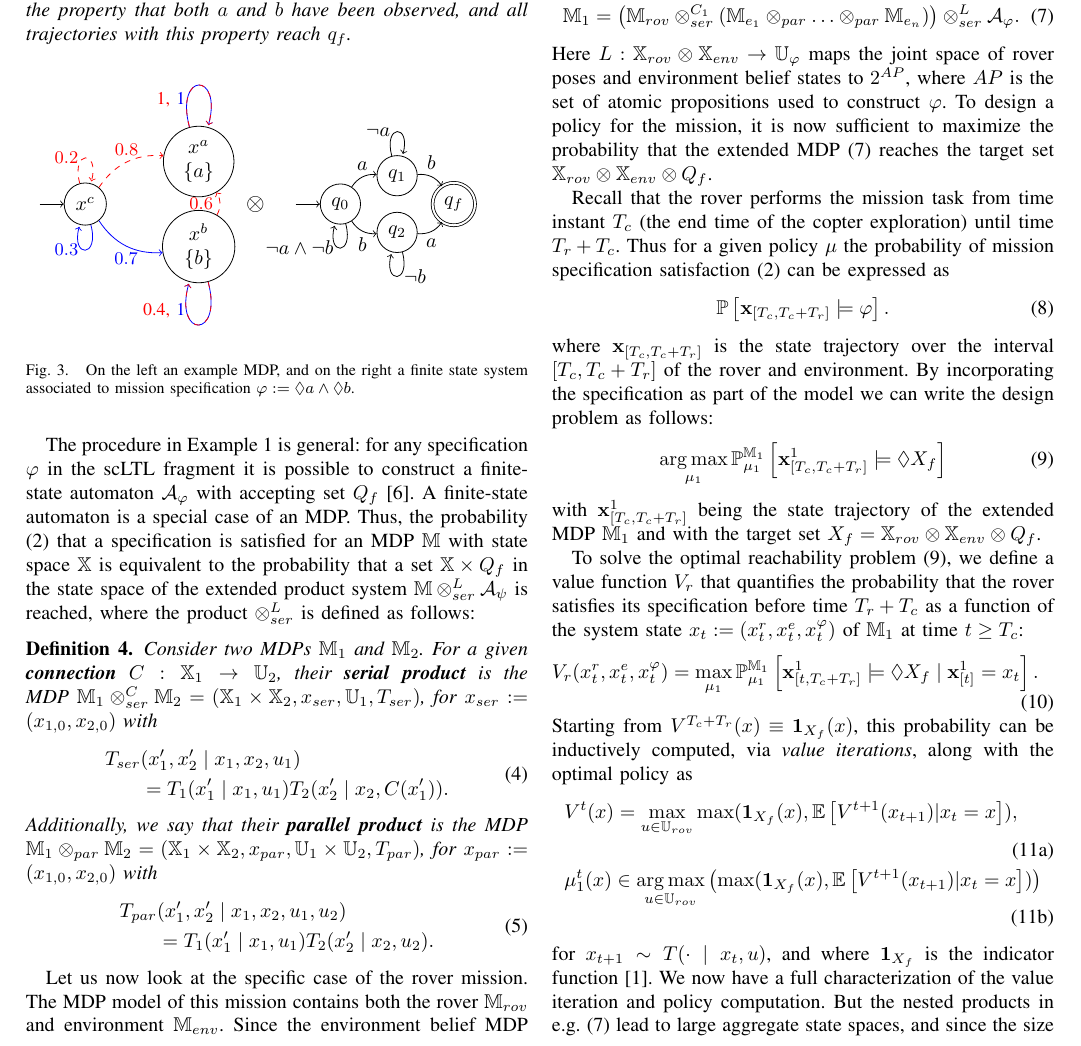
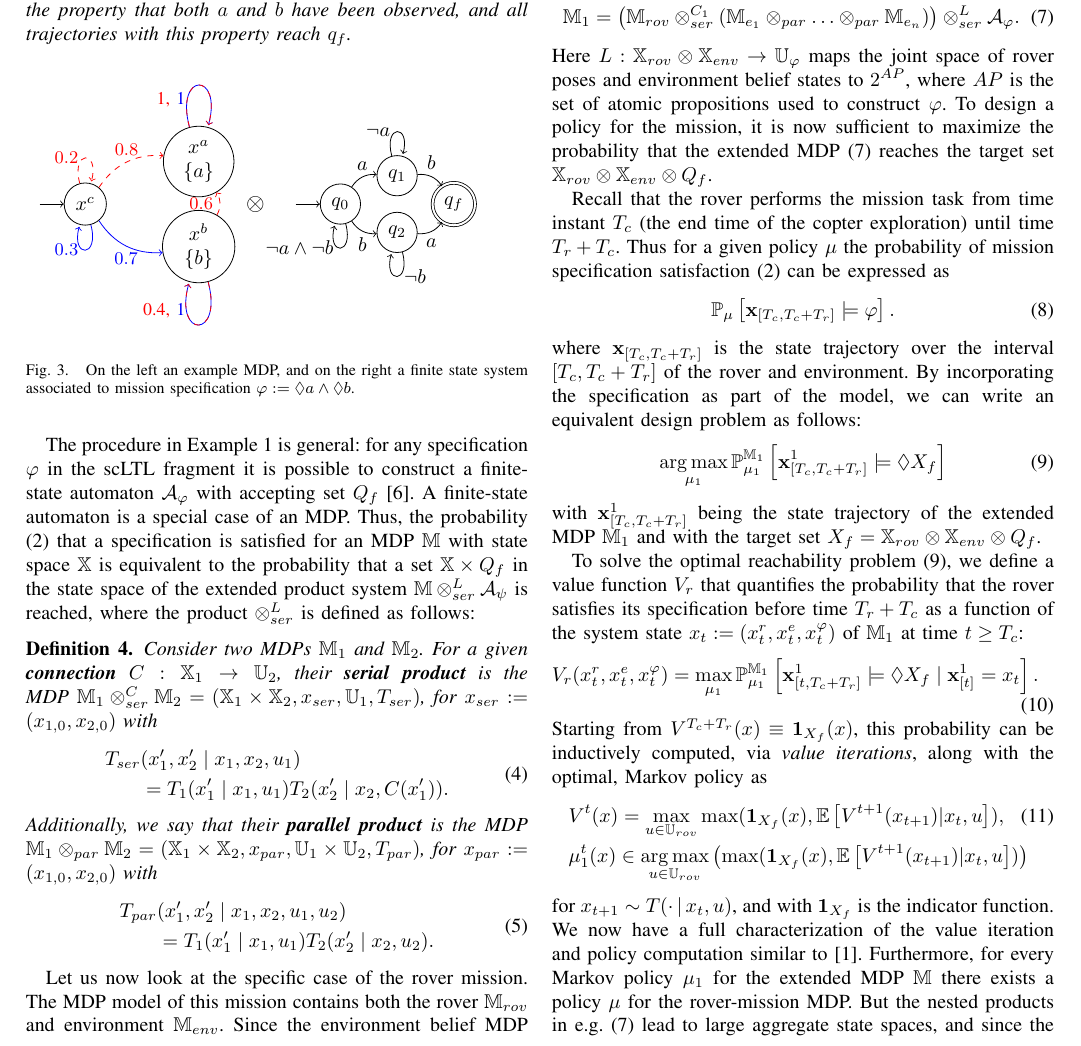
Before and after one commit to Aliaghajpl/BestNew, a LaTeX paper (BeliefSpaceTemporalLogic/2_Advanced_BSTL.tex): part of page 4 of 9, cut so that both start at the same text. Compiled offline with pdfLaTeX.

Commit message:
minor fixes in three

```diff
--- a/BeliefSpaceTemporalLogic/2_Advanced_BSTL.tex
+++ b/BeliefSpaceTemporalLogic/2_Advanced_BSTL.tex
@@ -403,14 +403,14 @@ Moreover, when combined with the temporal specification $\varphi$ we get an exte
 \end{equation}
 Here $L : \X_{rov} \otimes \X_{env} \rightarrow \U_{\varphi}$ maps the joint space of rover poses and environment belief states to $2^{AP}$, where $AP$ is the set of atomic propositions used to construct $\varphi$. To design a policy for the mission, it is now sufficient to maximize the probability that the extended MDP \eqref{eq:syst_prod_def} reaches the target set $\X_{rov} \otimes \X_{env} \otimes Q_f$.
 
-Recall that the rover performs the mission task from time instant $T_c$ (the end time of the copter exploration) until time $T_r + T_c$. Thus for a given policy $\mu$ the probability of mission specification satisfaction \eqref{eq:probLTL} can be expressed as
+Recall that the rover performs the mission task from time instant $T_c$ (the end time of the copter exploration) until time $T_r + T_c$. Thus for a given  policy $\mu$ the probability of mission specification satisfaction \eqref{eq:probLTL} can be expressed as
 \begin{equation}
 \begin{aligned}
-\mathbb{P} \left[ \mathbf{x}_{[T_c,T_c+T_r]} \models \varphi \right].
+\mathbb{P}_\mu \left[ \mathbf{x}_{[T_c,T_c+T_r]} \models \varphi \right].
 \end{aligned}
 \end{equation}
 where $\mathbf{x}_{[T_c,T_c+T_r]}$ is the state trajectory over the interval $[T_c,T_c+T_r]$ of the rover and environment.
-By incorporating the specification as part of the model we can write the design problem as follows: %  can now be rewritten as
+By incorporating the specification as part of the model, we can write an equivalent design problem as follows: %  can now be rewritten as
 \begin{equation}
   \label{eq:ev_target}
   \argmax_{\mu_1} \mathbb{P}_{\mu_1}^{\MDP_1} \left[ \mathbf{x}_{[T_c,T_c+T_r]}^1 \models \lozenge X_f \right]
@@ -432,17 +432,16 @@ To solve the optimal reachability problem \eqref{eq:ev_target}, we define a valu
 	& V_r(x_{t}^r, x_{t}^e, x_{t}^\varphi)  = \max_{\mu_1} \mathbb{P}_{\mu_1}^{\MDP_1} \left[\mathbf{x}^1_{[t,T_c+T_r]} \models \lozenge X_f \mid \mathbf{x}_{[t]}^1 = x_{t} \right].
 \end{aligned}
 \end{equation}
-Starting from $ V^{T_c+T_r}(x)\equiv \ind_{X_f}(x)$, this probability can be inductively computed, via \emph{value iterations}, along with the optimal policy as
-\begin{subequations}
-\label{eq:value_iter_mission}
+Starting from $ V^{T_c+T_r}(x)\equiv \ind_{X_f}(x)$, this probability can be inductively computed, via \emph{value iterations}, along with the optimal, Markov policy as
   \begin{align}
-    & V^{t}(x)  = \max_{u \in \U_{rov}}  \max( \ind_{X_f}(x), \mathbb{E}\left[V^{t+1}(x_{t+1}){\mid} x_t=x\right] ) \label{eq:iter_mission}, \\
-    & \pol_1^t(x) \in \argmax_{u\in \U_{rov}} \left(\max( \ind_{X_f}(x), \mathbb{E}\left[V^{t+1}(x_{t+1}){\mid }x_t=x\right] ) \right)%\mathbb E \left[ \max( \ind_{X_f}(x'), V^{t+1}(x')) \right] .
+    & V^{t}(x)  = \max_{u \in \U_{rov}}  \max( \ind_{X_f}(x), \mathbb{E}\left[V^{t+1}(x_{t+1}){\mid} x_t,u\right] )\label{eq:value_iter_mission}, \\
+    & \pol_1^t(x) \in \argmax_{u\in \U_{rov}} \left(\max( \ind_{X_f}(x), \mathbb{E}\left[V^{t+1}(x_{t+1}){\mid }x_t,u\right] ) \right)\notag%\mathbb E \left[ \max( \ind_{X_f}(x'), V^{t+1}(x')) \right] .
     \end{align}
-\end{subequations}
-for $x_{t+1}\sim  T(\cdot \mid x_t, u)$, and where $\ind_{X_f}$ is the indicator function \cite{Abate2008}.
+for $x_{t+1}\sim  T(\cdot\,{ \mid}\, x_t, u)$, and with $\ind_{X_f}$ is the indicator function.
 %
-We now have a full characterization of the value iteration and policy computation. But the nested products in e.g. \eqref{eq:syst_prod_def} lead to large aggregate state spaces, and since the size of the transition matrix is quadratic in the size of the state space, computation of the aggregate transition matrix quickly becomes challenging. In the next section we show that value iteration can be done sequentially over subsystems without computing aggregate transition matrices, but first we discuss the exploration problem.
+We now have a full characterization of the value iteration and policy computation similar to  \cite{Abate2008}.
+Furthermore, for every Markov policy $\mu_1$ for the extended MDP $\MDP$ there exists a policy $\mu$ for the rover-mission MDP.
+But the nested products in e.g. \eqref{eq:syst_prod_def} lead to large aggregate state spaces, and since the size of the transition matrix is quadratic in the size of the state space, computation of the aggregate transition matrix quickly becomes challenging. In the next section we show that value iteration can be done sequentially over subsystems without computing aggregate transition matrices, but first we discuss the exploration problem.
 
 \subsection{Exploration Problem: Task-Specific Information Gathering}
 \label{sub:information}
```
Also changed, not shown: 1 other file.
